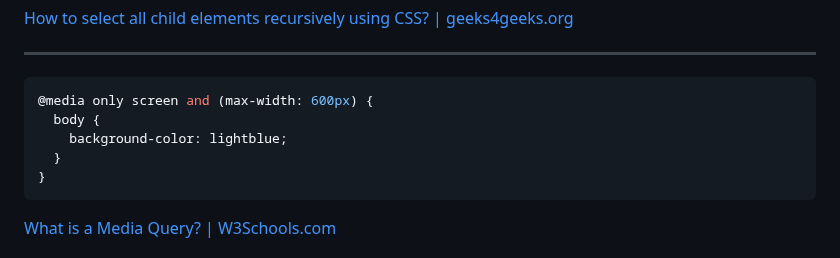
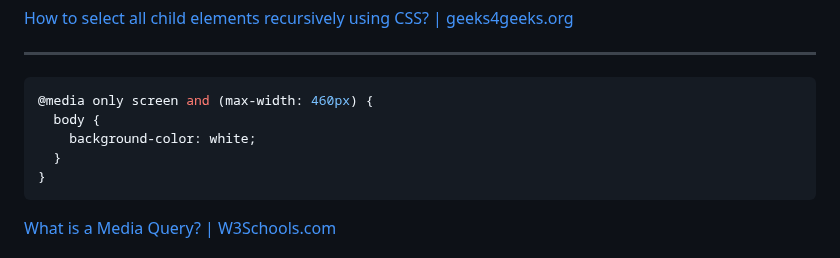
Before and after one commit to CoderSales/WebAssignment1v3, a Markdown page: README.md, the part around the change. Rendered like a GitHub page.

Commit message:
Edit max width to 460px and color to white
in reference
to
W3Schools
media qeury

````diff
--- a/README.md
+++ b/README.md
@@ -97,9 +97,9 @@ parentSelector > * {
 ____
 
 ```css
-@media only screen and (max-width: 600px) {
+@media only screen and (max-width: 460px) {
   body {
-    background-color: lightblue;
+    background-color: white;
   }
 }
 ```
````
